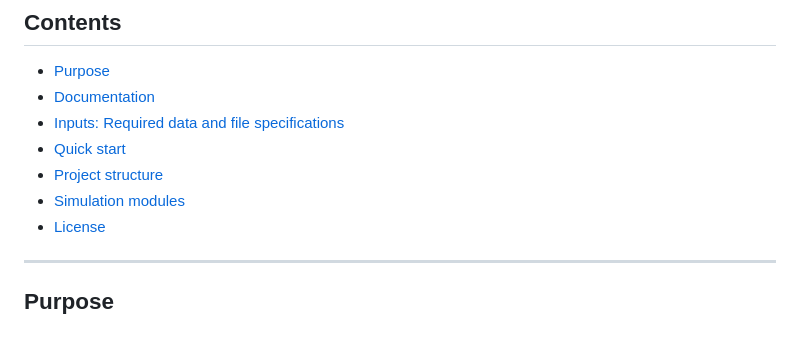
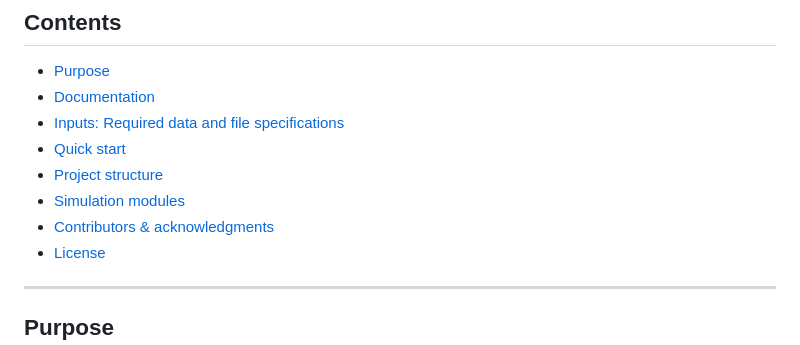
Before and after one commit to spartalab/port-simulation, a Markdown page: README.md, the part around one of its changes. GitHub-like rendering.

```diff
--- a/README.md
+++ b/README.md
@@ -31,6 +31,7 @@ Currently, the model supports:
 - [Quick start](#quick-start)
 - [Project structure](#project-structure)
 - [Simulation modules](#simulation-modules-defined-in-simulation_classes-folder)
+- [Contributors & acknowledgments](#contributors--acknowledgments)
 - [License](#license)
 
 ---
```
Also changed, not shown: other parts of README.md (+1 -1 lines).
